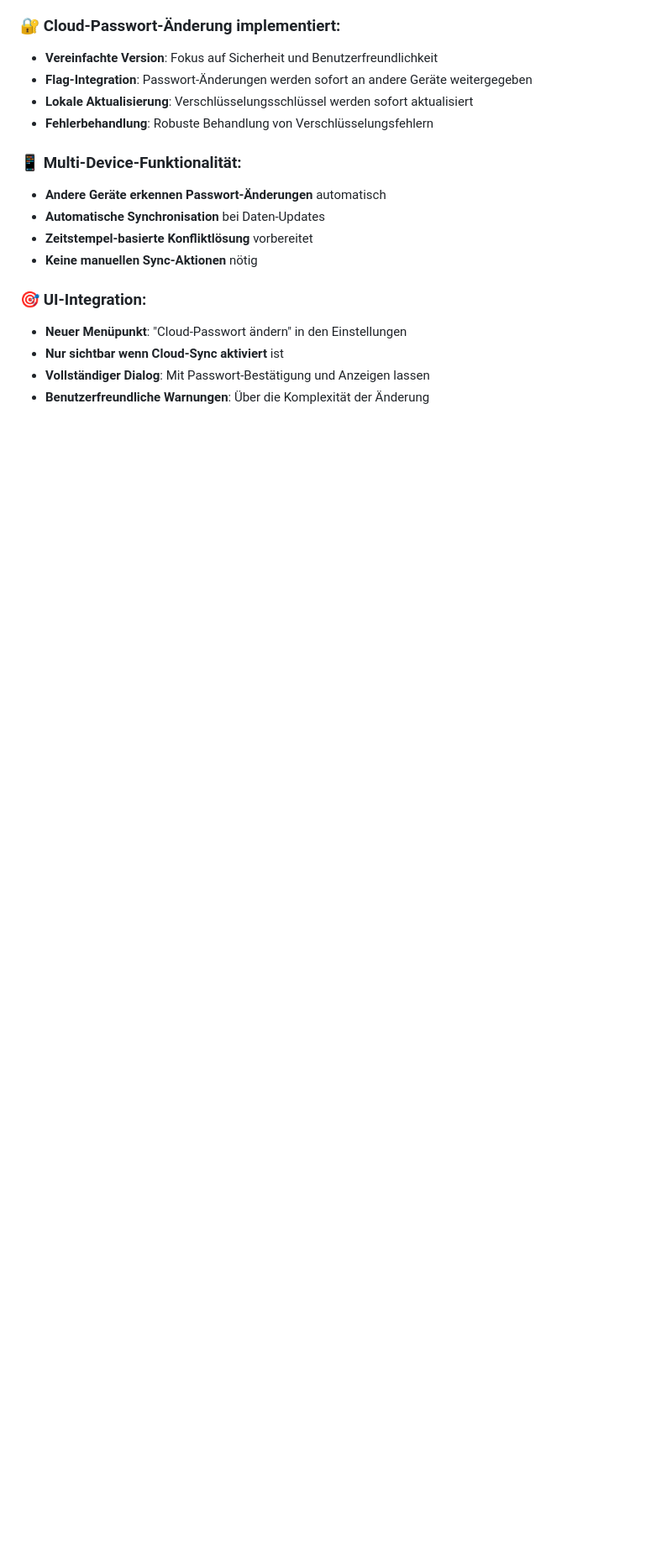
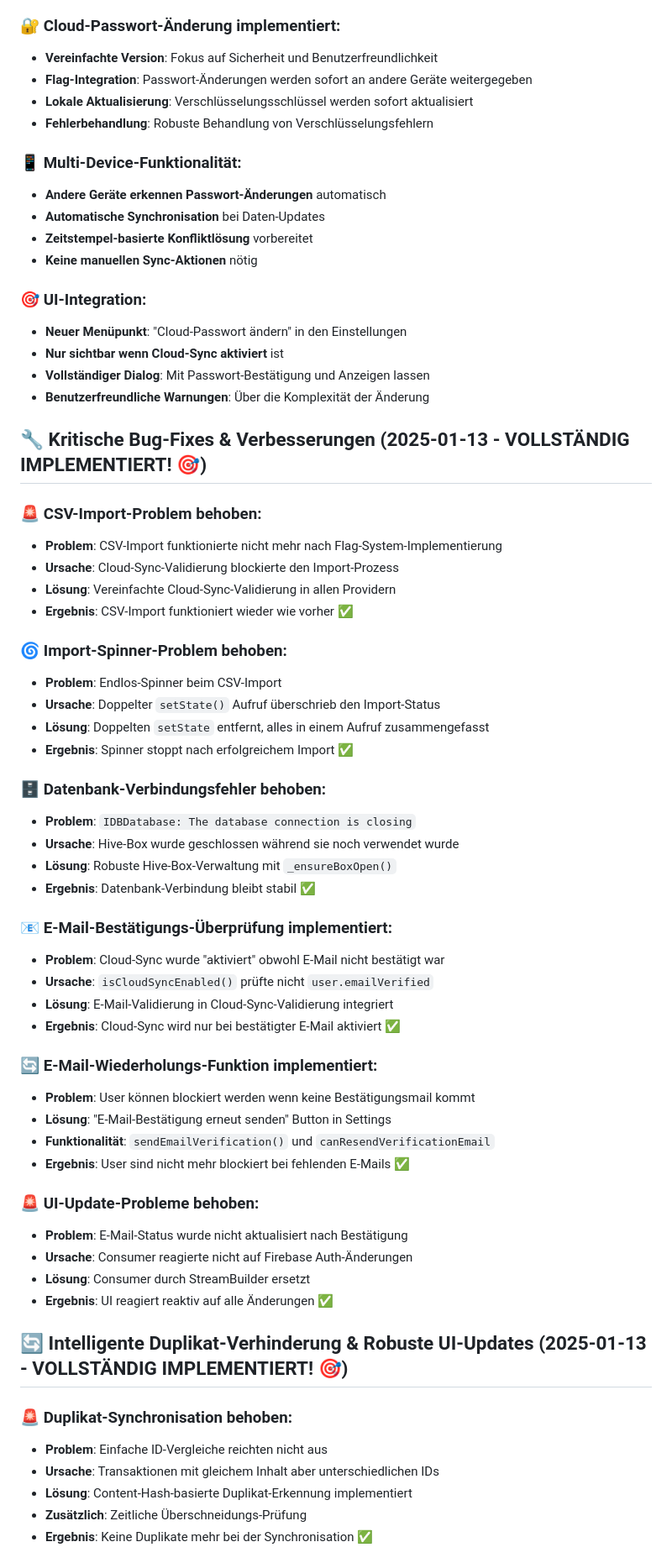
Before and after one commit to Miboomers/ESPP_Manager, a Markdown page: CLAUDE.md, the part around the change printed below. Shown: that part at 84% size. GitHub-like rendering; blank space fills up the shorter version.

```diff
--- a/CLAUDE.md
+++ b/CLAUDE.md
@@ -98,3 +98,51 @@ class CloudFlags {
 - **Nur sichtbar wenn Cloud-Sync aktiviert** ist
 - **Vollständiger Dialog**: Mit Passwort-Bestätigung und Anzeigen lassen
 - **Benutzerfreundliche Warnungen**: Über die Komplexität der Änderung
+
+## 🔧 Kritische Bug-Fixes & Verbesserungen (2025-01-13 - VOLLSTÄNDIG IMPLEMENTIERT! 🎯)
+
+### 🚨 CSV-Import-Problem behoben:
+- **Problem**: CSV-Import funktionierte nicht mehr nach Flag-System-Implementierung
+- **Ursache**: Cloud-Sync-Validierung blockierte den Import-Prozess
+- **Lösung**: Vereinfachte Cloud-Sync-Validierung in allen Providern
+- **Ergebnis**: CSV-Import funktioniert wieder wie vorher ✅
+
+### 🌀 Import-Spinner-Problem behoben:
+- **Problem**: Endlos-Spinner beim CSV-Import
+- **Ursache**: Doppelter `setState()` Aufruf überschrieb den Import-Status
+- **Lösung**: Doppelten `setState` entfernt, alles in einem Aufruf zusammengefasst
+- **Ergebnis**: Spinner stoppt nach erfolgreichem Import ✅
+
+### 🗄️ Datenbank-Verbindungsfehler behoben:
+- **Problem**: `IDBDatabase: The database connection is closing`
+- **Ursache**: Hive-Box wurde geschlossen während sie noch verwendet wurde
+- **Lösung**: Robuste Hive-Box-Verwaltung mit `_ensureBoxOpen()`
+- **Ergebnis**: Datenbank-Verbindung bleibt stabil ✅
+
+### 📧 E-Mail-Bestätigungs-Überprüfung implementiert:
+- **Problem**: Cloud-Sync wurde "aktiviert" obwohl E-Mail nicht bestätigt war
+- **Ursache**: `isCloudSyncEnabled()` prüfte nicht `user.emailVerified`
+- **Lösung**: E-Mail-Validierung in Cloud-Sync-Validierung integriert
+- **Ergebnis**: Cloud-Sync wird nur bei bestätigter E-Mail aktiviert ✅
+
+### 🔄 E-Mail-Wiederholungs-Funktion implementiert:
+- **Problem**: User können blockiert werden wenn keine Bestätigungsmail kommt
+- **Lösung**: "E-Mail-Bestätigung erneut senden" Button in Settings
+- **Funktionalität**: `sendEmailVerification()` und `canResendVerificationEmail`
+- **Ergebnis**: User sind nicht mehr blockiert bei fehlenden E-Mails ✅
+
+### 🚨 UI-Update-Probleme behoben:
+- **Problem**: E-Mail-Status wurde nicht aktualisiert nach Bestätigung
+- **Ursache**: Consumer reagierte nicht auf Firebase Auth-Änderungen
+- **Lösung**: Consumer durch StreamBuilder ersetzt
+- **Ergebnis**: UI reagiert reaktiv auf alle Änderungen ✅
+
+## 🔄 Intelligente Duplikat-Verhinderung & Robuste UI-Updates (2025-01-13 - VOLLSTÄNDIG IMPLEMENTIERT! 🎯)
+
+### 🚨 Duplikat-Synchronisation behoben:
+- **Problem**: Einfache ID-Vergleiche reichten nicht aus
+- **Ursache**: Transaktionen mit gleichem Inhalt aber unterschiedlichen IDs
+- **Lösung**: Content-Hash-basierte Duplikat-Erkennung implementiert
+- **Zusätzlich**: Zeitliche Überschneidungs-Prüfung
+- **Ergebnis**: Keine Duplikate mehr bei der Synchronisation ✅
+
```
Also changed, not shown: other parts of CLAUDE.md (+52 -0 lines).
